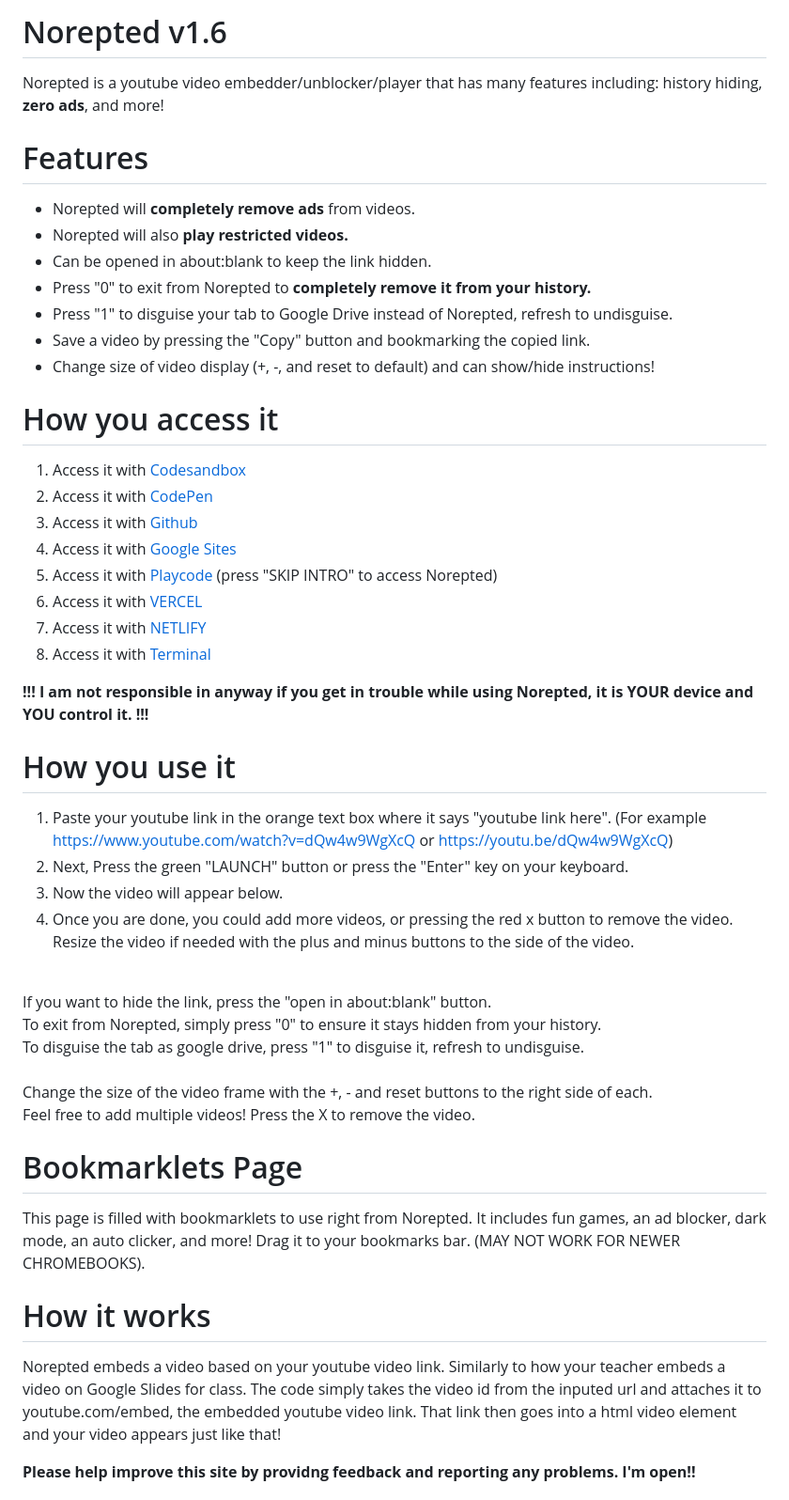
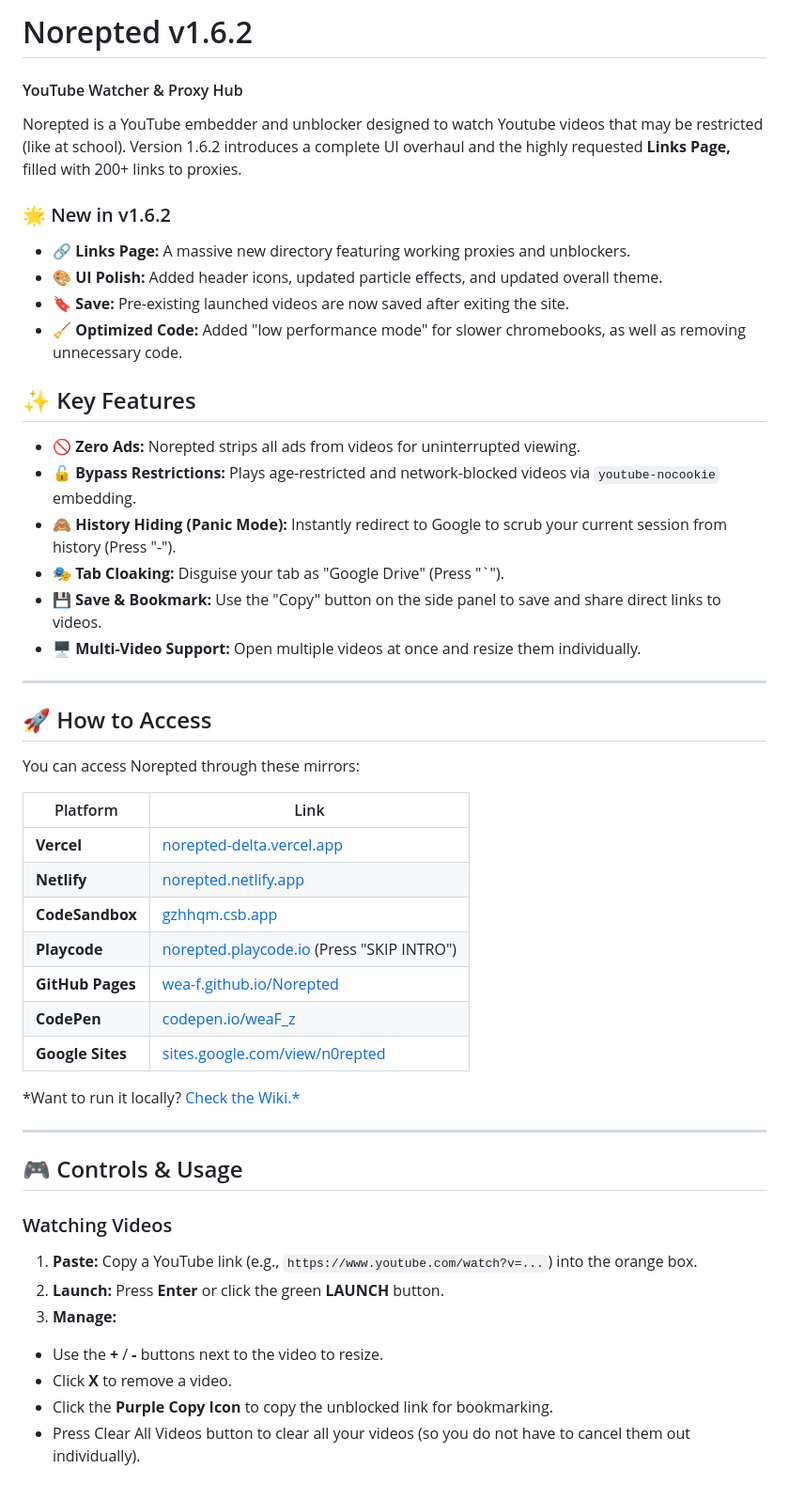
Before and after one commit to wea-f/Norepted, a Markdown page: README.md, the part around one of its changes. Shown at 94% size. Drawn GitHub-style.

Commit message:
Revise README for Norepted v1.6.2 updates
Updated README to reflect changes in version 1.6.2, including new features and usage instructions.

```diff
--- a/README.md
+++ b/README.md
@@ -1,49 +1,53 @@
-# Norepted v1.6
-Norepted is a youtube video embedder/unblocker/player that has many features including: history hiding, **zero ads**, and more!
-# Features
-- Norepted will **completely remove ads** from videos.
-- Norepted will also **play restricted videos.**
-- Can be opened in about:blank to keep the link hidden.
-- Press "0" to exit from Norepted to **completely remove it from your history.**
-- Press "1" to disguise your tab to Google Drive instead of Norepted, refresh to undisguise.
-- Save a video by pressing the "Copy" button and bookmarking the copied link.
-- Change size of video display (+, -, and reset to default) and can show/hide instructions!
-# How you access it
-1. Access it with [Codesandbox](https://gzhhqm.csb.app)
-2. Access it with [CodePen](https://codepen.io/weaF_z/full/RwJVywE)
-3. Access it with [Github](http://wea-f.github.io/Norepted)
-4. Access it with [Google Sites](https://sites.google.com/view/n0repted/home)
-5. Access it with [Playcode](https://norepted.playcode.io) (press "SKIP INTRO" to access Norepted)
-6. Access it with [VERCEL](https://norepted-delta.vercel.app/)
-7. Access it with [NETLIFY](https://norepted.netlify.app/)
-8. Access it with [Terminal](https://github.com/wea-f/Norepted/wiki/Run-Norepted-Locally-with-Terminal) <br>
+# Norepted v1.6.2
+#### YouTube Watcher & Proxy Hub
 
-**!!! I am not responsible in anyway if you get in trouble while using Norepted, it is YOUR device and YOU control it. !!!**
-# How you use it
-1. Paste your youtube link in the orange text box where it says "youtube link here". (For example https://www.youtube.com/watch?v=dQw4w9WgXcQ or https://youtu.be/dQw4w9WgXcQ)<br>
-2. Next, Press the green "LAUNCH" button or press the "Enter" key on your keyboard. <br>
-3. Now the video will appear below. <br>
-4. Once you are done, you could add more videos, or pressing the red x button to remove the video. Resize the video if needed with the plus and minus buttons to the side of the video. <br>
-<br>
+Norepted is a YouTube embedder and unblocker designed to watch Youtube videos that may be restricted (like at school). Version 1.6.2 introduces a complete UI overhaul and the highly requested **Links Page,** filled with 200+ links to proxies.
 
-If you want to hide the link, press the "open in about:blank" button. <br>
-To exit from Norepted, simply press "0" to ensure it stays hidden from your history. <br>
-To disguise the tab as google drive, press "1" to disguise it, refresh to undisguise. <br> <br>
-Change the size of the video frame with the +, - and reset buttons to the right side of each. <br>
-Feel free to add multiple videos! Press the X to remove the video.<br>
-# Bookmarklets Page
-This page is filled with bookmarklets to use right from Norepted. It includes fun games, an ad blocker, dark mode, an auto clicker, and more! Drag it to your bookmarks bar. (MAY NOT WORK FOR NEWER CHROMEBOOKS).
-# How it works
-  Norepted embeds a video based on your youtube video link. Similarly to how your teacher embeds a video on Google Slides for class.
-The code simply takes the video id from the inputed url and attaches it to youtube.com/embed, the embedded youtube video link. That link then goes into a html video element and your video appears just like that! <br>
-<!--# Guidelines (you don't have to read this its old)
-Here are some tips to follow: <br>
-1	If you somehow know the creator in real life, please do not snitch on the creator. <br>
+### 🌟 New in v1.6.2
 
-2	Please do not report this website to a teacher or principal [You can still do it, of course, but why?]. You can share it with your friends, but please make it limited. If you didn’t figure it out already, Norepted stands for “not reported.” The whole reason why this website was made was so it would not be restricted.<br>
+* **🔗 Links Page:** A massive new directory featuring working proxies and unblockers.
+* **🎨 UI Polish:** Added header icons, updated particle effects, and updated overall theme.
+* **🔖 Save:** Pre-existing launched videos are now saved after exiting the site.
+* **🧹 Optimized Code:** Added "low performance mode" for slower chromebooks, as well as removing unnecessary code.
 
-3	Don’t use it too much, especially during school [if you are]. I recommend only using it in school for educational purposes. I repeat, educational purposes. And after school, you can do whatever you want, but please note to frequently touch grass and take a break.<br>
+## ✨ Key Features
 
-4	Enjoy the website while it lasts. I know probably one day Norepted would be reported and restricted [how ironic], but please be thankful for this convenience and don’t get too attached.<br><br>
- --- the creator of Norepted<br> -->
-**Please help improve this site by providng feedback and reporting any problems. I'm open!!** <br>
+* **🚫 Zero Ads:** Norepted strips all ads from videos for uninterrupted viewing.
+* **🔓 Bypass Restrictions:** Plays age-restricted and network-blocked videos via `youtube-nocookie` embedding.
+* **🙈 History Hiding (Panic Mode):** Instantly redirect to Google to scrub your current session from history (Press "-").
+* **🎭 Tab Cloaking:** Disguise your tab as "Google Drive" (Press "`").
+* **💾 Save & Bookmark:** Use the "Copy" button on the side panel to save and share direct links to videos.
+* **🖥️ Multi-Video Support:** Open multiple videos at once and resize them individually.
+
+---
+
+## 🚀 How to Access
+
+You can access Norepted through these mirrors:
+
+| Platform | Link |
+| --- | --- |
+| **Vercel** | [norepted-delta.vercel.app](https://norepted-delta.vercel.app/) |
+| **Netlify** | [norepted.netlify.app](https://norepted.netlify.app/) |
+| **CodeSandbox** | [gzhhqm.csb.app](https://gzhhqm.csb.app) |
+| **Playcode** | [norepted.playcode.io](https://norepted.playcode.io) (Press "SKIP INTRO") |
+| **GitHub Pages** | [wea-f.github.io/Norepted](http://wea-f.github.io/Norepted) |
+| **CodePen** | [codepen.io/weaF_z](https://codepen.io/weaF_z/full/RwJVywE) |
+| **Google Sites** | [sites.google.com/view/n0repted](https://sites.google.com/view/n0repted/home) |
+
+*Want to run it locally? [Check the Wiki.*](https://github.com/wea-f/Norepted/wiki/Run-Norepted-Locally-with-Terminal)
+
+---
+
+## 🎮 Controls & Usage
+
+### Watching Videos
+
+1. **Paste:** Copy a YouTube link (e.g., `https://www.youtube.com/watch?v=...`) into the orange box.
+2. **Launch:** Press **Enter** or click the green **LAUNCH** button.
+3. **Manage:**
+* Use the **+** / **-** buttons next to the video to resize.
+* Click **X** to remove a video.
+* Click the **Purple Copy Icon** to copy the unblocked link for bookmarking.
+* Press Clear All Videos button to clear all your videos (so you do not have to cancel them out individually).
+
```
Also changed, not shown: other parts of README.md (+32 -0 lines).
